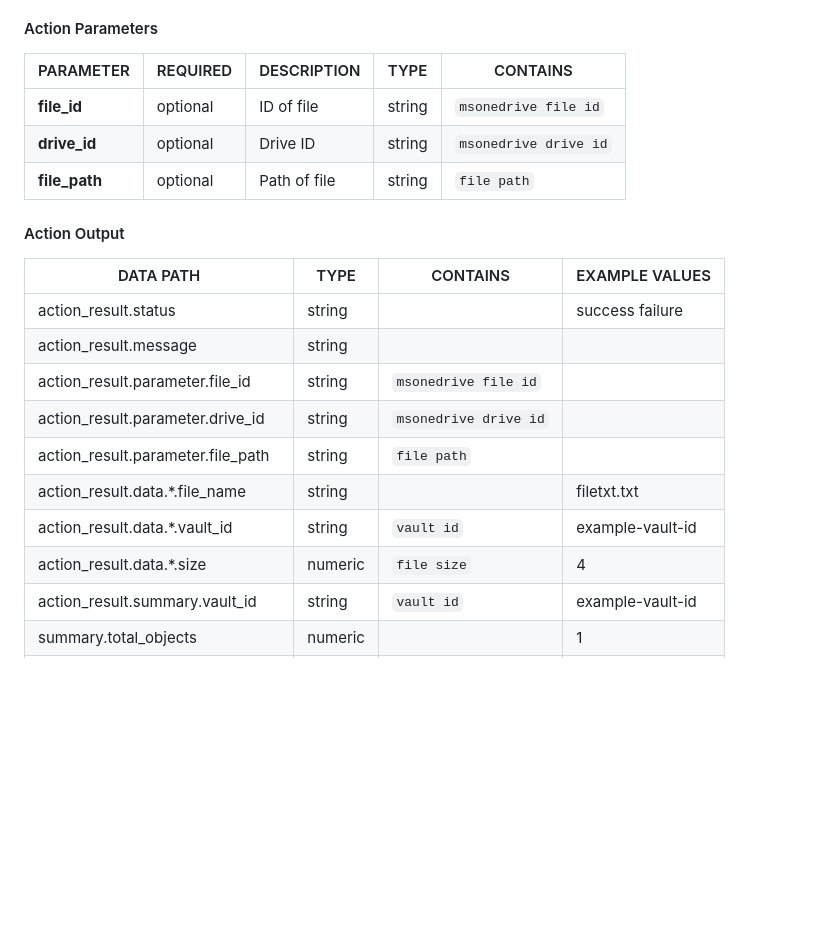
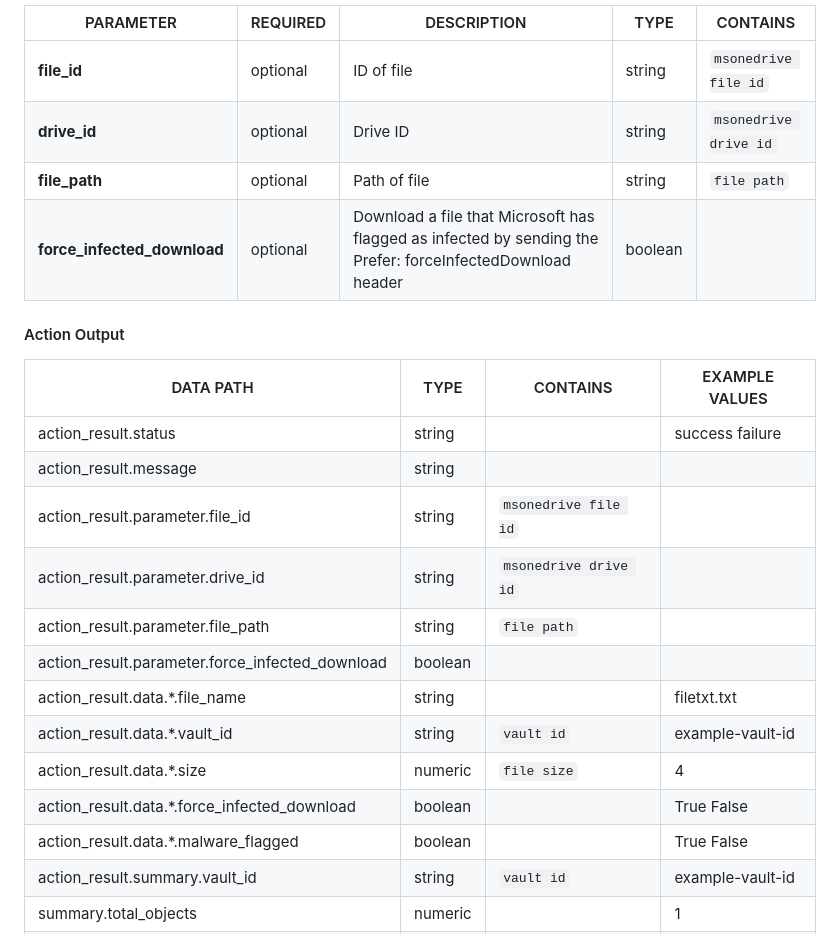
Before and after one commit to splunk-soar-connectors/microsoftonedrive, a Markdown page: README.md, the part around one of its changes. Drawn GitHub-style; blank space fills up the shorter version.

```diff
--- a/README.md
+++ b/README.md
@@ -222,6 +223,7 @@ PARAMETER | REQUIRED | DESCRIPTION | TYPE | CONTAINS
 **file_id** | optional | ID of file | string | `msonedrive file id` |
 **drive_id** | optional | Drive ID | string | `msonedrive drive id` |
 **file_path** | optional | Path of file | string | `file path` |
+**force_infected_download** | optional | Download a file that Microsoft has flagged as infected by sending the Prefer: forceInfectedDownload header | boolean | |
 
 #### Action Output
 
@@ -232,9 +234,12 @@ action_result.message | string | | |
 action_result.parameter.file_id | string | `msonedrive file id` | |
 action_result.parameter.drive_id | string | `msonedrive drive id` | |
 action_result.parameter.file_path | string | `file path` | |
+action_result.parameter.force_infected_download | boolean | | |
 action_result.data.\*.file_name | string | | filetxt.txt |
 action_result.data.\*.vault_id | string | `vault id` | example-vault-id |
 action_result.data.\*.size | numeric | `file size` | 4 |
+action_result.data.\*.force_infected_download | boolean | | True False |
+action_result.data.\*.malware_flagged | boolean | | True False |
 action_result.summary.vault_id | string | `vault id` | example-vault-id |
 summary.total_objects | numeric | | 1 |
 summary.total_objects_successful | numeric | | 1 |
```
Also changed, not shown: other parts of README.md (+61 -0 lines).
